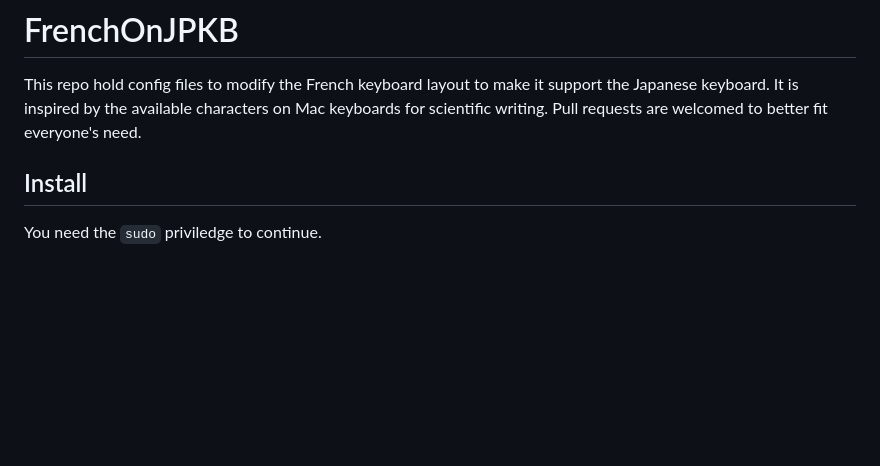
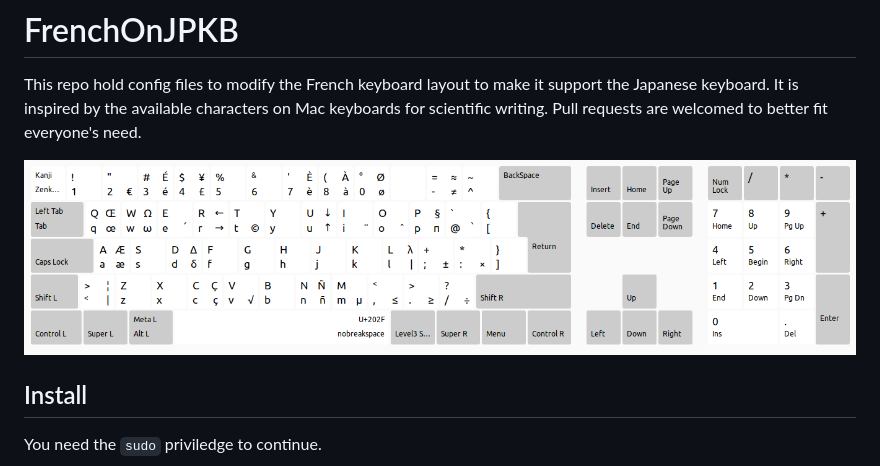
Before and after one commit to caillotantoine/FrenchOnJPKB, a Markdown page: README.md, the part around the change. Drawn GitHub-style; pictures changed too: layout.png (added); blank space fills up the shorter version.

Commit message:
Add the image on the layout

```diff
--- a/README.md
+++ b/README.md
@@ -1,5 +1,7 @@
 # FrenchOnJPKB
 This repo hold config files to modify the French keyboard layout to make it support the Japanese keyboard. It is inspired by the available characters on Mac keyboards for scientific writing. Pull requests are welcomed to better fit everyone's need.
+
+![Layout](layout.png)
 
 ## Install
 You need the `sudo` priviledge to continue.
```
